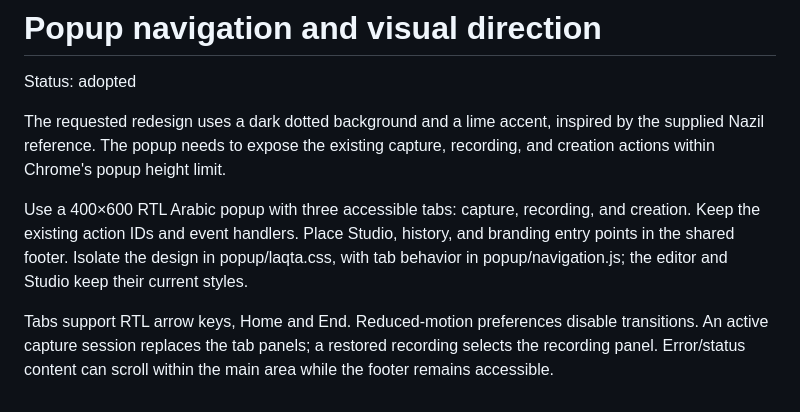
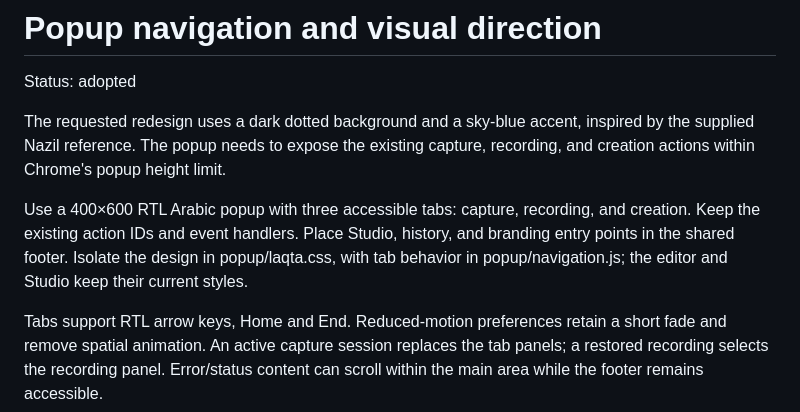
Before and after one commit to yousefdiab611/Laqta, a Markdown page: docs/adr/0001-popup-navigation.md, the part around the change. GitHub-like rendering.

```diff
--- a/docs/adr/0001-popup-navigation.md
+++ b/docs/adr/0001-popup-navigation.md
@@ -2,7 +2,7 @@
 
 Status: adopted
 
-The requested redesign uses a dark dotted background and a lime accent, inspired
+The requested redesign uses a dark dotted background and a sky-blue accent, inspired
 by the supplied Nazil reference. The popup needs to expose the existing capture,
 recording, and creation actions within Chrome's popup height limit.
 
@@ -12,7 +12,6 @@ history, and branding entry points in the shared footer. Isolate the design in
 popup/laqta.css, with tab behavior in popup/navigation.js; the editor and Studio
 keep their current styles.
 
-Tabs support RTL arrow keys, Home and End. Reduced-motion preferences disable
-transitions. An active capture session replaces the tab panels; a restored
+Tabs support RTL arrow keys, Home and End. Reduced-motion preferences retain a short fade and remove spatial animation. An active capture session replaces the tab panels; a restored
 recording selects the recording panel. Error/status content can scroll within
 the main area while the footer remains accessible.
```
Also changed, not shown: README.md (+6 -2 lines), docs/screenshots/popup-capture.png, docs/screenshots/popup-create.png, docs/screenshots/popup-record.png, 2 other files.
